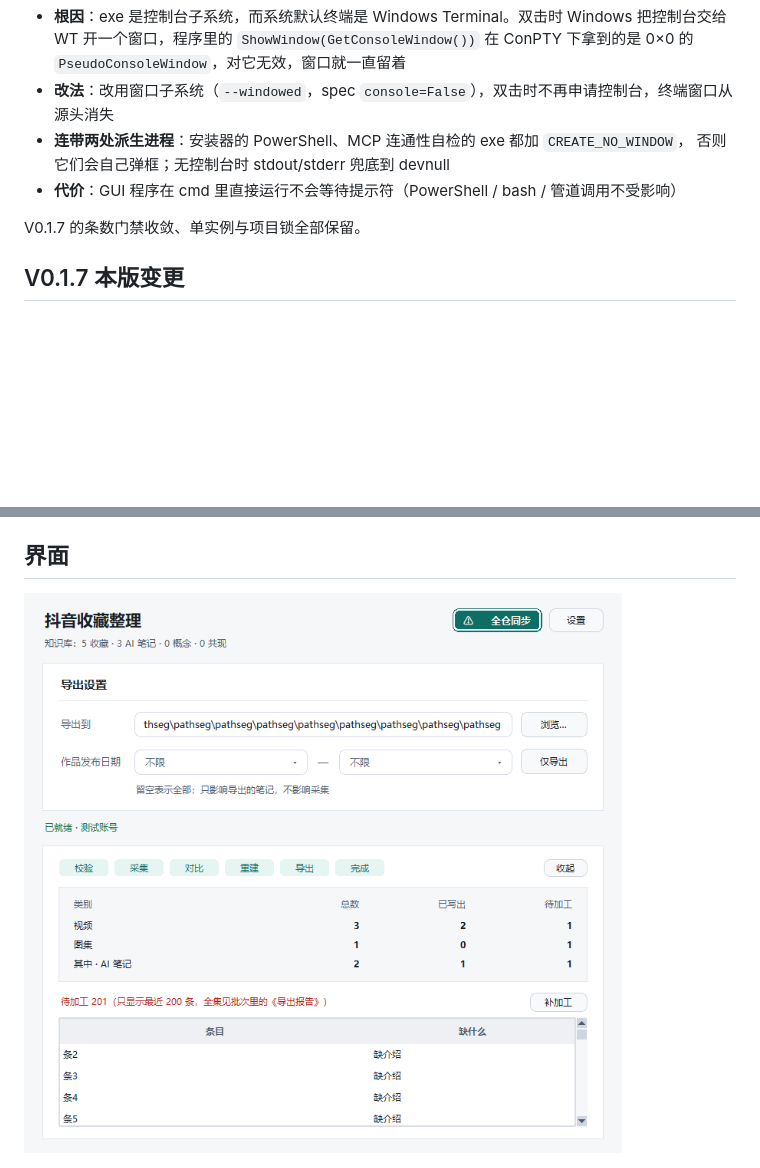
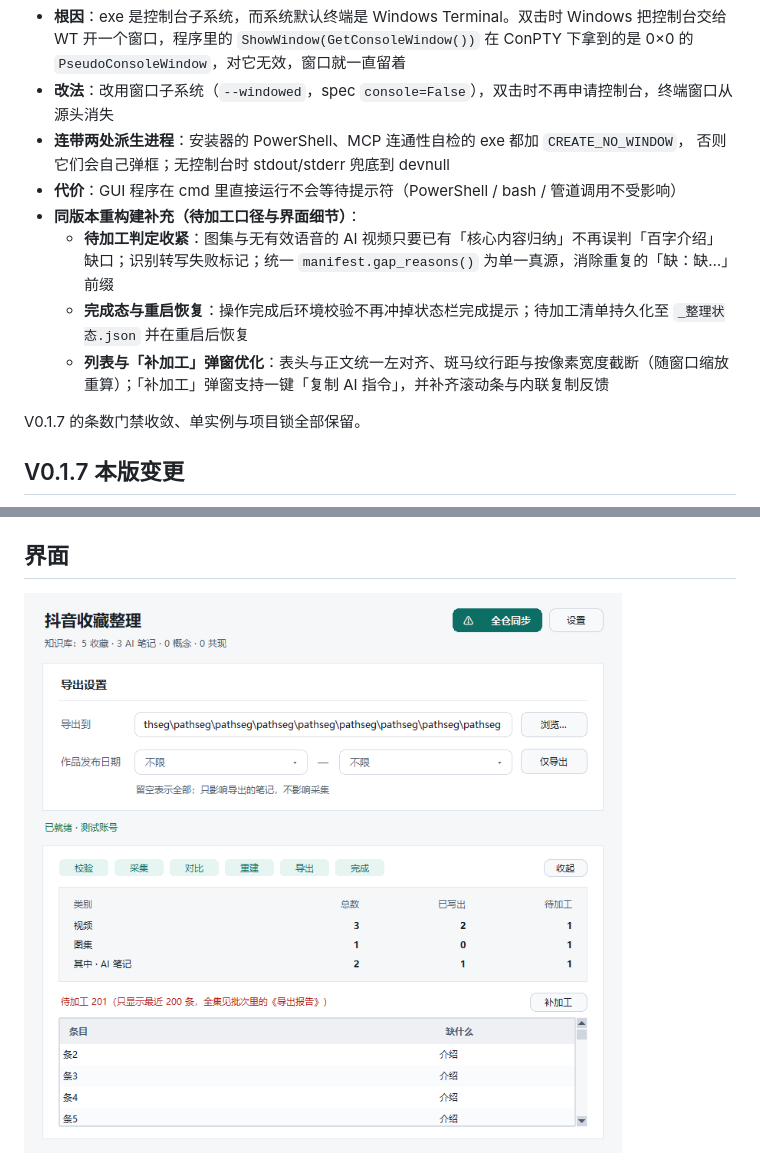
Before and after one commit to shaoboqian-arch/douyin-ai-knowledge-client, a Markdown page: README.md, 2 parts joined by grey strips. GitHub-like rendering; pictures changed too: docs/images/main-window.png; blank space fills up the shorter version.

Commit message:
V0.1.8 重构建：收紧待加工判定、修复完成态与补加工弹窗（版本号不变）
manifest/engine 统一 gap_reasons() 口径并持久化待加工清单；gui 保留完成态状态栏、对齐表格列宽与像素截断，补加工弹窗新增一键复制 AI 指令与滚动条；同步更新 docs 截图、README 与工程说明中的产物大小及 sha256。

```diff
--- a/README.md
+++ b/README.md
@@ -40,6 +40,10 @@
 - **连带两处派生进程**：安装器的 PowerShell、MCP 连通性自检的 exe 都加 `CREATE_NO_WINDOW`，
   否则它们会自己弹框；无控制台时 stdout/stderr 兜底到 devnull
 - **代价**：GUI 程序在 cmd 里直接运行不会等待提示符（PowerShell / bash / 管道调用不受影响）
+- **同版本重构建补充（待加工口径与界面细节）**：
+  - **待加工判定收紧**：图集与无有效语音的 AI 视频只要已有「核心内容归纳」不再误判「百字介绍」缺口；识别转写失败标记；统一 `manifest.gap_reasons()` 为单一真源，消除重复的「缺：缺…」前缀
+  - **完成态与重启恢复**：操作完成后环境校验不再冲掉状态栏完成提示；待加工清单持久化至 `_整理状态.json` 并在重启后恢复
+  - **列表与「补加工」弹窗优化**：表头与正文统一左对齐、斑马纹行距与按像素宽度截断（随窗口缩放重算）；「补加工」弹窗支持一键「复制 AI 指令」，并补齐滚动条与内联复制反馈
 
 V0.1.7 的条数门禁收敛、单实例与项目锁全部保留。
 
```
Also changed, not shown: docs/工程说明.md (+4 -4 lines), 6 other files.
